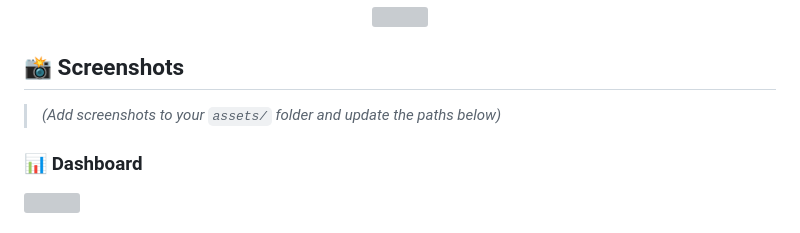
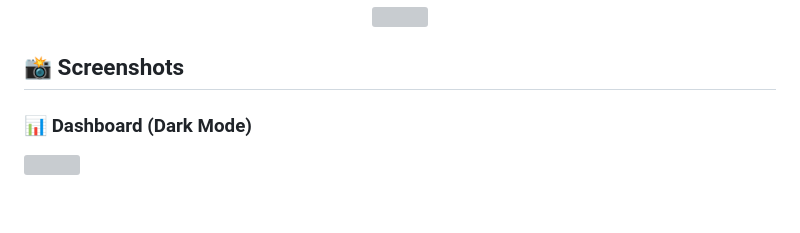
Before and after one commit to Jags-08/ai-ml-journey, a Markdown page: safenet-ai/README.md, the part around one of its changes. Drawn GitHub-style; blank space fills up the shorter version; grey boxes are pictures that could not be loaded.

```diff
--- a/safenet-ai/README.md
+++ b/safenet-ai/README.md
@@ -162,8 +162,6 @@ The most powerful feature 🔥 — context-aware, on-device, RAG-powered:
 
 ## 📸 Screenshots
 
-> *(Add screenshots to your `assets/` folder and update the paths below)*
-
-### 📊 Dashboard
+### 📊 Dashboard (Dark Mode)
 <img src="assets/Dashboard.png" />
 
```
Also changed, not shown: other parts of safenet-ai/README.md (+21 -6 lines).
